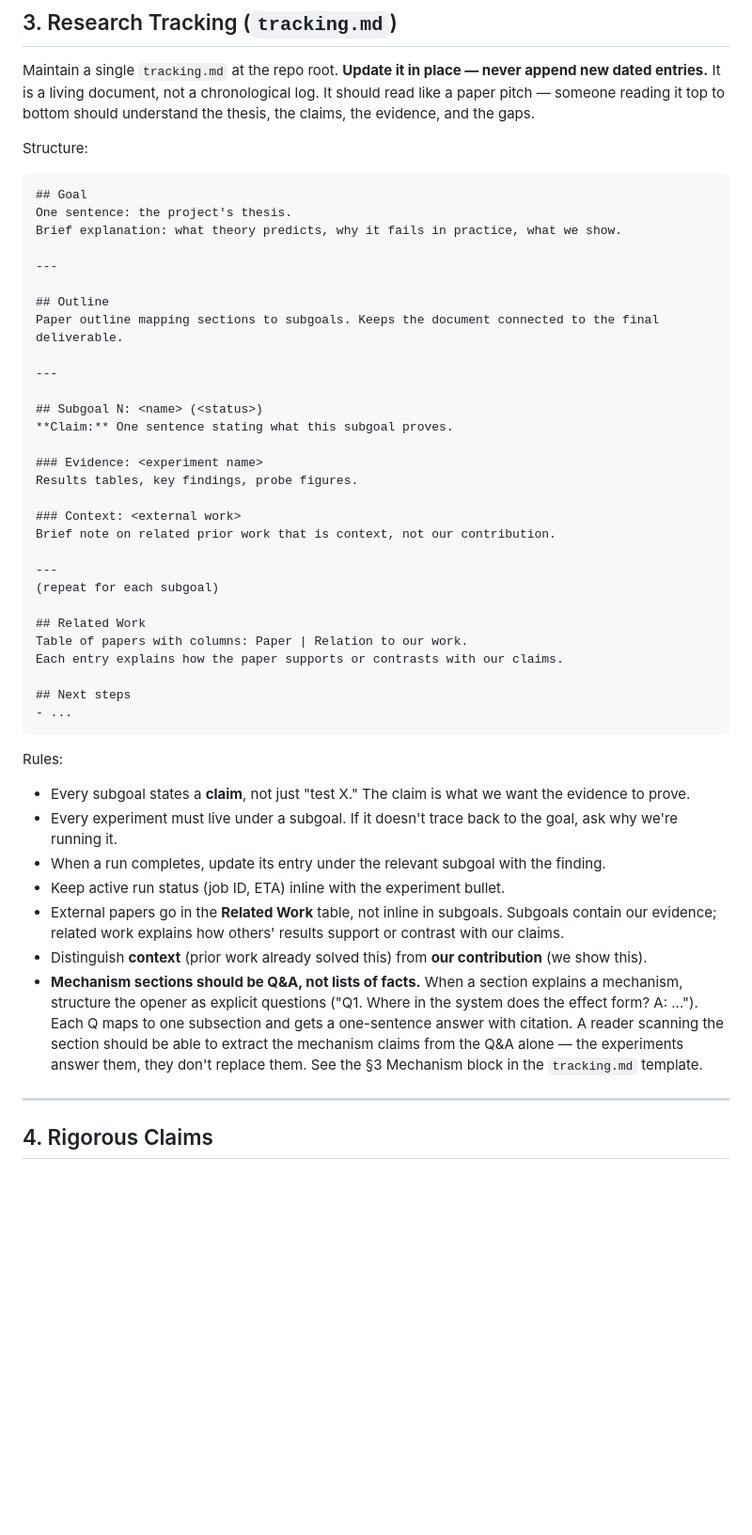
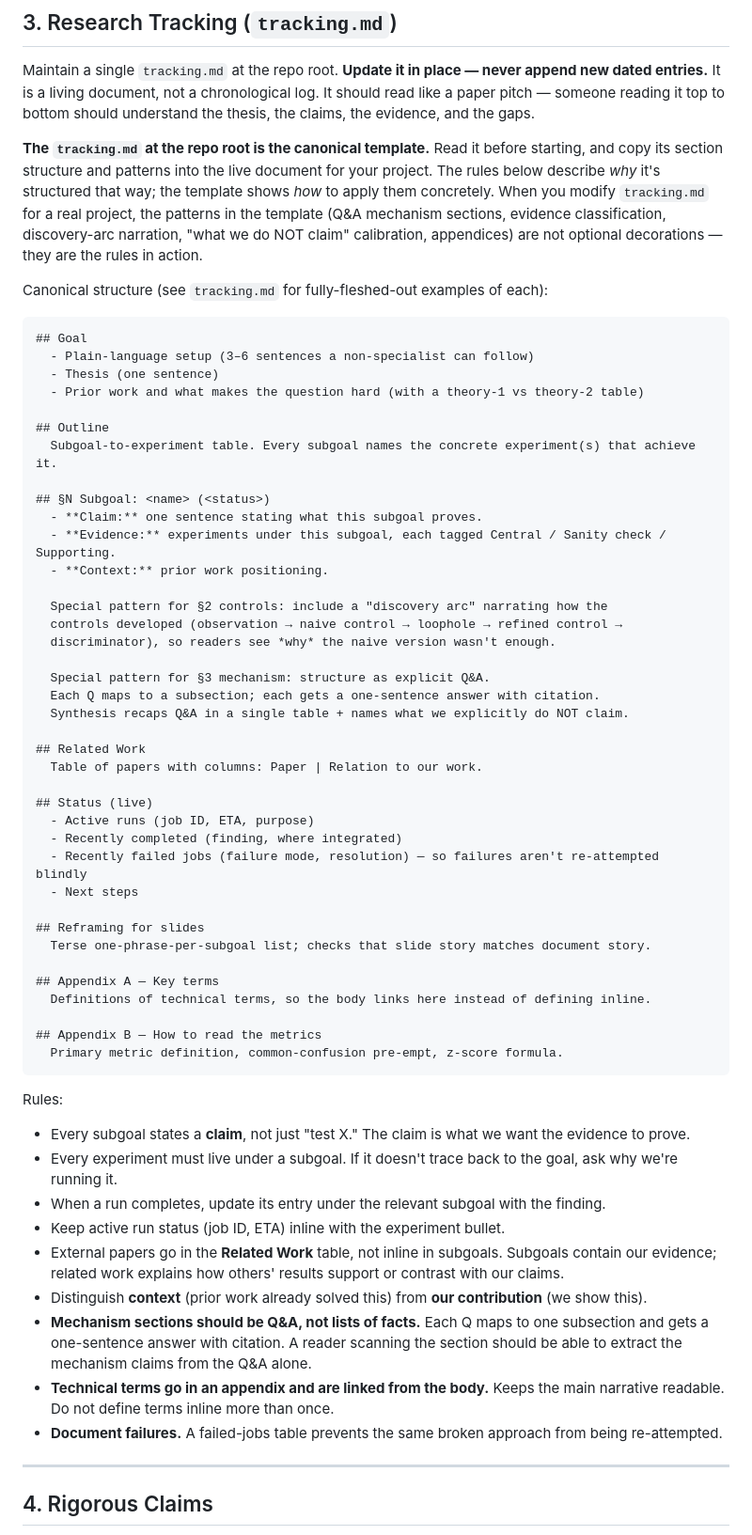
Before and after one commit to KevinZhoutianyi/research_template, a Markdown page: CLAUDE.md, the part around the change. Shown at 94% size. Rendered like a GitHub page; blank space fills up the shorter version.

Commit message:
CLAUDE.md §3: point readers at tracking.md as the canonical template
Before: §3 listed rules without telling the reader where to see the
patterns in action. The template file has all the patterns
(Q&A mechanism, discovery arc, evidence classification, "what we
do NOT claim", appendices), but a reader of CLAUDE.md wouldn't know
to open it.

After: §3 explicitly names tracking.md as the canonical template,
says to read it before starting, and lists the patterns as a more
complete checklist (adds appendix and failed-jobs rules that the
template demonstrates but the rules list didn't previously call out).

Co-Authored-By: Claude Opus 4.7 (1M context) <noreply@anthropic.com>

````diff
--- a/CLAUDE.md
+++ b/CLAUDE.md
@@ -33,38 +33,49 @@ For results, configs, comparisons, or any structured information, use a markdown
 
 Maintain a single `tracking.md` at the repo root. **Update it in place — never append new dated entries.** It is a living document, not a chronological log. It should read like a paper pitch — someone reading it top to bottom should understand the thesis, the claims, the evidence, and the gaps.
 
-Structure:
+**The `tracking.md` at the repo root is the canonical template.** Read it before starting, and copy its section structure and patterns into the live document for your project. The rules below describe *why* it's structured that way; the template shows *how* to apply them concretely. When you modify `tracking.md` for a real project, the patterns in the template (Q&A mechanism sections, evidence classification, discovery-arc narration, "what we do NOT claim" calibration, appendices) are not optional decorations — they are the rules in action.
+
+Canonical structure (see `tracking.md` for fully-fleshed-out examples of each):
 
 ```
 ## Goal
-One sentence: the project's thesis.
-Brief explanation: what theory predicts, why it fails in practice, what we show.
-
----
+  - Plain-language setup (3–6 sentences a non-specialist can follow)
+  - Thesis (one sentence)
+  - Prior work and what makes the question hard (with a theory-1 vs theory-2 table)
 
 ## Outline
-Paper outline mapping sections to subgoals. Keeps the document connected to the final deliverable.
+  Subgoal-to-experiment table. Every subgoal names the concrete experiment(s) that achieve it.
 
----
+## §N Subgoal: <name> (<status>)
+  - **Claim:** one sentence stating what this subgoal proves.
+  - **Evidence:** experiments under this subgoal, each tagged Central / Sanity check / Supporting.
+  - **Context:** prior work positioning.
 
-## Subgoal N: <name> (<status>)
-**Claim:** One sentence stating what this subgoal proves.
+  Special pattern for §2 controls: include a "discovery arc" narrating how the
+  controls developed (observation → naive control → loophole → refined control →
+  discriminator), so readers see *why* the naive version wasn't enough.
 
-### Evidence: <experiment name>
-Results tables, key findings, probe figures.
-
-### Context: <external work>
-Brief note on related prior work that is context, not our contribution.
-
----
-(repeat for each subgoal)
+  Special pattern for §3 mechanism: structure as explicit Q&A.
+  Each Q maps to a subsection; each gets a one-sentence answer with citation.
+  Synthesis recaps Q&A in a single table + names what we explicitly do NOT claim.
 
 ## Related Work
-Table of papers with columns: Paper | Relation to our work.
-Each entry explains how the paper supports or contrasts with our claims.
+  Table of papers with columns: Paper | Relation to our work.
 
-## Next steps
-- ...
+## Status (live)
+  - Active runs (job ID, ETA, purpose)
+  - Recently completed (finding, where integrated)
+  - Recently failed jobs (failure mode, resolution) — so failures aren't re-attempted blindly
+  - Next steps
+
+## Reframing for slides
+  Terse one-phrase-per-subgoal list; checks that slide story matches document story.
+
+## Appendix A — Key terms
+  Definitions of technical terms, so the body links here instead of defining inline.
+
+## Appendix B — How to read the metrics
+  Primary metric definition, common-confusion pre-empt, z-score formula.
 ```
 
 Rules:
@@ -74,7 +85,9 @@ Rules:
 - Keep active run status (job ID, ETA) inline with the experiment bullet.
 - External papers go in the **Related Work** table, not inline in subgoals. Subgoals contain our evidence; related work explains how others' results support or contrast with our claims.
 - Distinguish **context** (prior work already solved this) from **our contribution** (we show this).
-- **Mechanism sections should be Q&A, not lists of facts.** When a section explains a mechanism, structure the opener as explicit questions ("Q1. Where in the system does the effect form? A: ..."). Each Q maps to one subsection and gets a one-sentence answer with citation. A reader scanning the section should be able to extract the mechanism claims from the Q&A alone — the experiments answer them, they don't replace them. See the §3 Mechanism block in the `tracking.md` template.
+- **Mechanism sections should be Q&A, not lists of facts.** Each Q maps to one subsection and gets a one-sentence answer with citation. A reader scanning the section should be able to extract the mechanism claims from the Q&A alone.
+- **Technical terms go in an appendix and are linked from the body.** Keeps the main narrative readable. Do not define terms inline more than once.
+- **Document failures.** A failed-jobs table prevents the same broken approach from being re-attempted.
 
 ---
 
````
